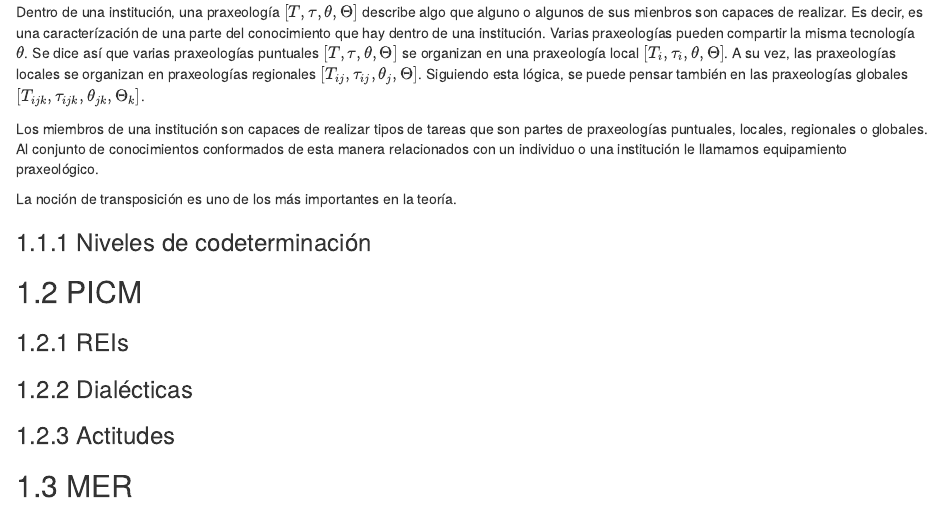
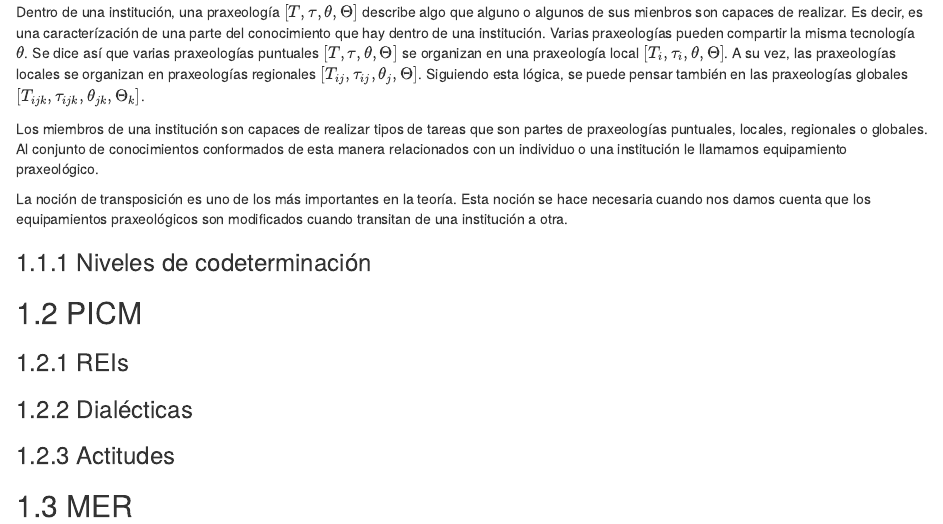
Before and after one commit to leninau/REIs, an R Markdown document (teorico.Rmd): the page in a window 1100 px wide, from 280 px down. Rendered offline with R 4.5, knitr and Pandoc, with nearby package versions; drawn as R Markdown's standard HTML page in place of the format the file asks for.

Commit message:
Unos cambios a la parte de transposición. En realidad, sólo se hizo este commit para ver si todo estaba funcionando bien.

```diff
--- a/teorico.Rmd
+++ b/teorico.Rmd
@@ -22,7 +22,7 @@ Siguiendo esta lógica, se puede pensar también en las praxeologías globales $
 
 Los miembros de una institución son capaces de realizar tipos de tareas que son partes de praxeologías puntuales, locales, regionales o globales. Al conjunto de conocimientos conformados de esta manera relacionados con un individuo o una institución le llamamos equipamiento praxeológico.
 
-La noción de transposición es uno de los más importantes en la teoría.
+La noción de transposición es uno de los más importantes en la teoría. Esta noción se hace necesaria cuando nos damos cuenta que los equipamientos praxeológicos son modificados cuando transitan de una institución a otra.
 
 
 ### Niveles de codeterminación
```
Also changed, not shown: docs/Tesis.tex, 1 other file.
